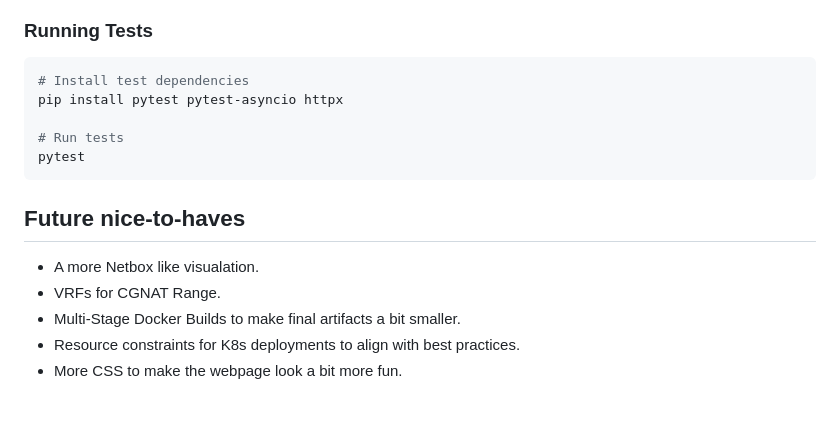
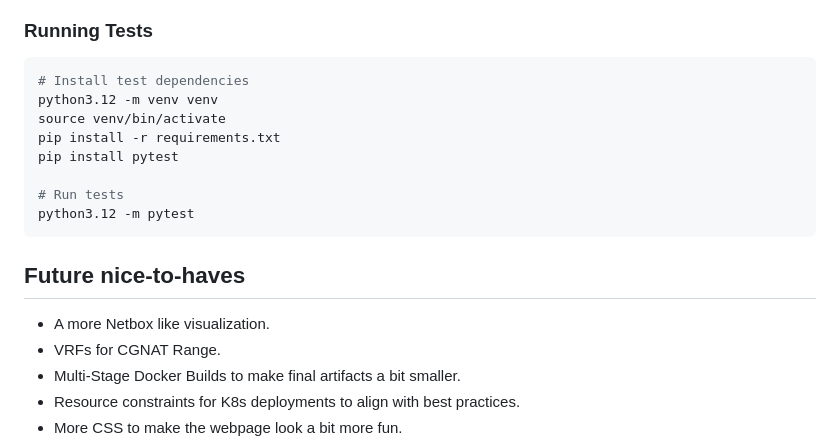
Before and after one commit to MikeAA97/IPAM-Prefix-Allocator, a Markdown page: README.md, the part around the change. GitHub-like rendering; blank space fills up the shorter version.

Commit message:
Updating testing steps

````diff
--- a/README.md
+++ b/README.md
@@ -146,15 +146,18 @@ API_KEY=<API-Key>
 ### Running Tests
 ```bash
 # Install test dependencies
-pip install pytest pytest-asyncio httpx
+python3.12 -m venv venv
+source venv/bin/activate
+pip install -r requirements.txt
+pip install pytest
 
 # Run tests
-pytest
+python3.12 -m pytest
 ```
 
 ## Future nice-to-haves
 
-- A more Netbox like visualation.
+- A more Netbox like visualization.
 - VRFs for CGNAT Range.
 - Multi-Stage Docker Builds to make final artifacts a bit smaller.
 - Resource constraints for K8s deployments to align with best practices.
````
